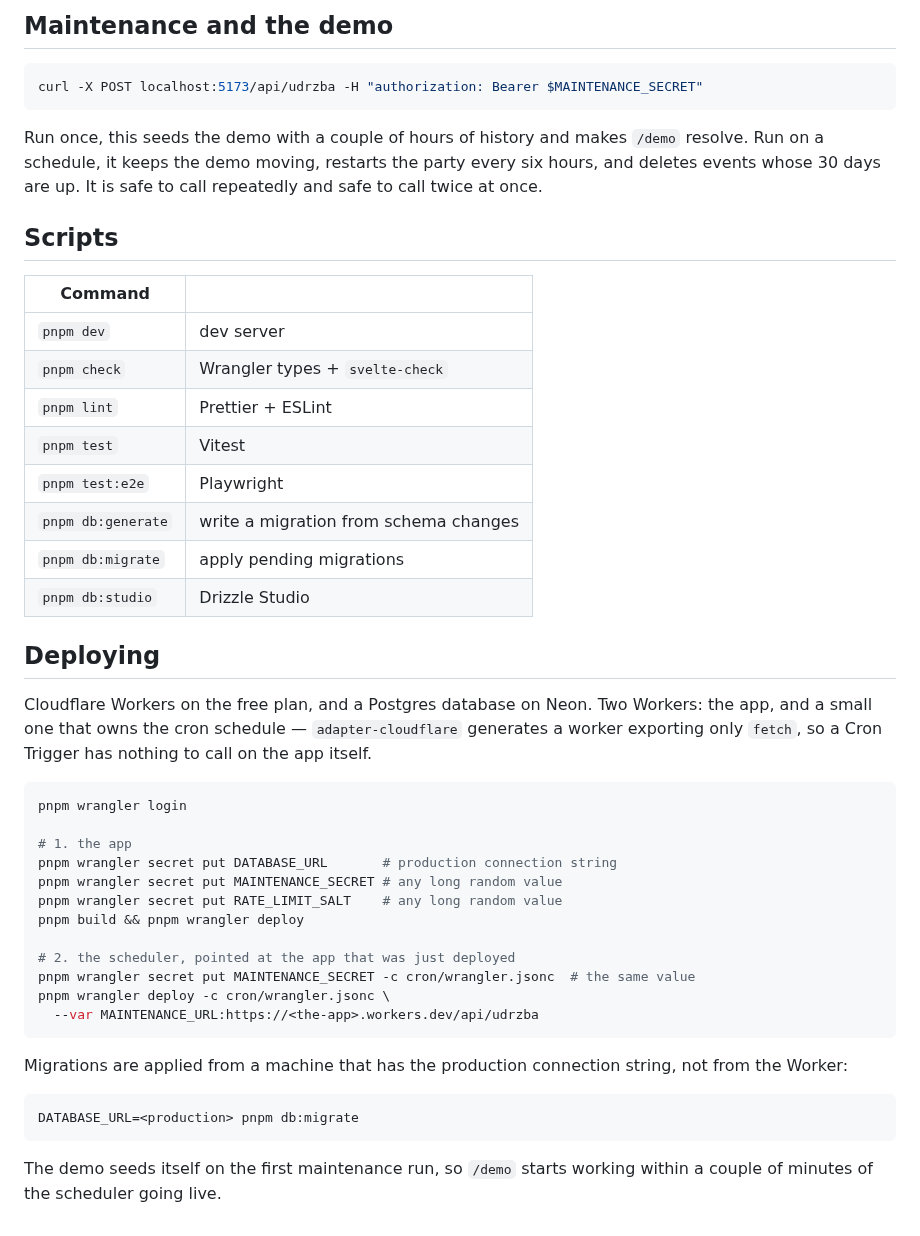
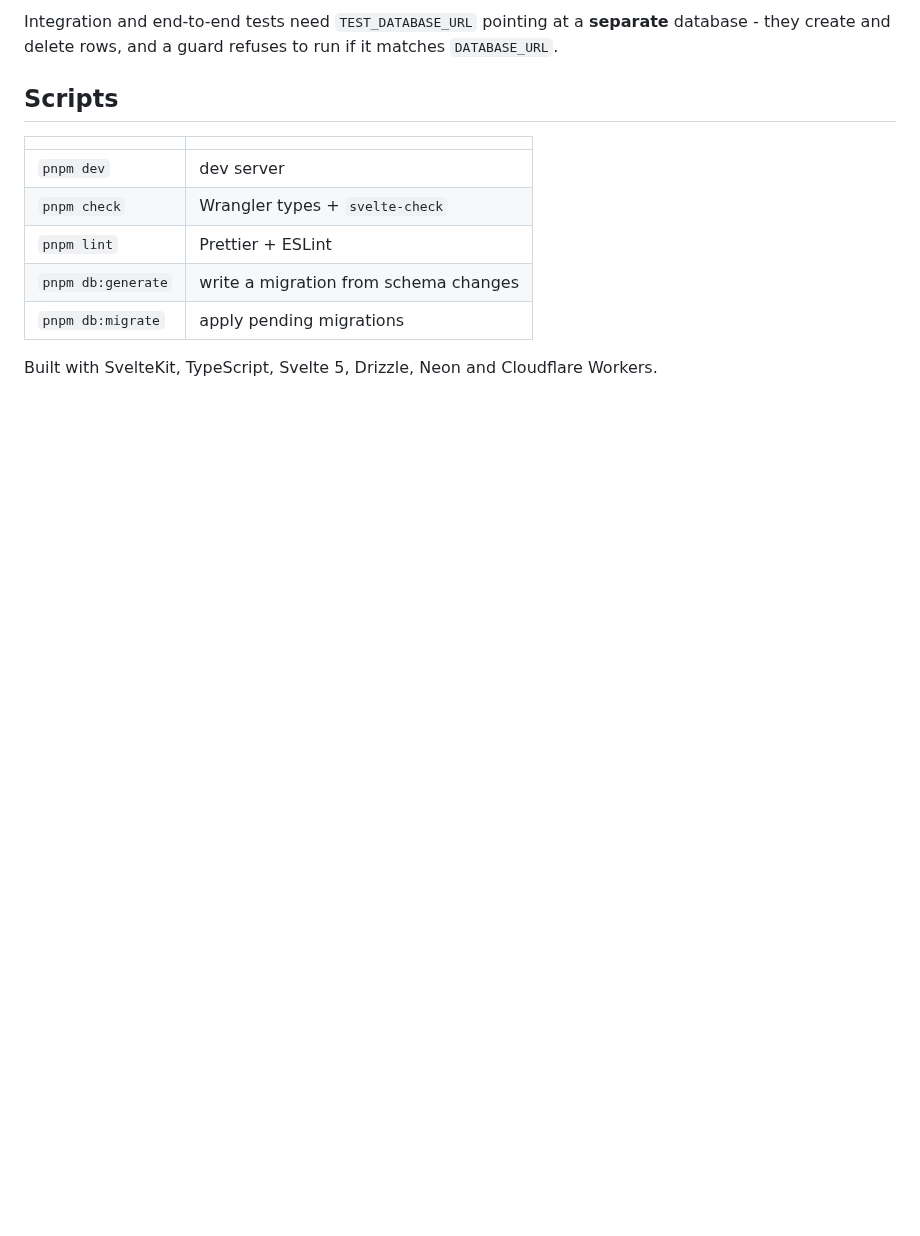
Before and after one commit to applepieas/svelte-drinking-dashboard, a Markdown page: README.md, the part around one of its changes. Drawn GitHub-style; blank space fills up the shorter version.

````diff
--- a/README.md
+++ b/README.md
@@ -136,57 +118,17 @@ pnpm test:e2e                              # end-to-end, including a no-JavaScri
 ```
 
-## Maintenance and the demo
-
-```sh
-curl -X POST localhost:5173/api/udrzba -H "authorization: Bearer $MAINTENANCE_SECRET"
-```
-
-Run once, this seeds the demo with a couple of hours of history and makes
-`/demo` resolve. Run on a schedule, it keeps the demo moving, restarts the party
-every six hours, and deletes events whose 30 days are up. It is safe to call
-repeatedly and safe to call twice at once.
+Integration and end-to-end tests need `TEST_DATABASE_URL` pointing at a
+**separate** database - they create and delete rows, and a guard refuses to run
+if it matches `DATABASE_URL`.
 
 ## Scripts
 
-| Command            |                                       |
+|                    |                                       |
 | ------------------ | ------------------------------------- |
 | `pnpm dev`         | dev server                            |
 | `pnpm check`       | Wrangler types + `svelte-check`       |
 | `pnpm lint`        | Prettier + ESLint                     |
-| `pnpm test`        | Vitest                                |
-| `pnpm test:e2e`    | Playwright                            |
 | `pnpm db:generate` | write a migration from schema changes |
 | `pnpm db:migrate`  | apply pending migrations              |
-| `pnpm db:studio`   | Drizzle Studio                        |
 
-## Deploying
-
-Cloudflare Workers on the free plan, and a Postgres database on Neon. Two
-Workers: the app, and a small one that owns the cron schedule — `adapter-cloudflare`
-generates a worker exporting only `fetch`, so a Cron Trigger has nothing to call
-on the app itself.
-
-```sh
-pnpm wrangler login
-
-# 1. the app
-pnpm wrangler secret put DATABASE_URL       # production connection string
-pnpm wrangler secret put MAINTENANCE_SECRET # any long random value
-pnpm wrangler secret put RATE_LIMIT_SALT    # any long random value
-pnpm build && pnpm wrangler deploy
-
-# 2. the scheduler, pointed at the app that was just deployed
-pnpm wrangler secret put MAINTENANCE_SECRET -c cron/wrangler.jsonc  # the same value
-pnpm wrangler deploy -c cron/wrangler.jsonc \
-  --var MAINTENANCE_URL:https://<the-app>.workers.dev/api/udrzba
-```
-
-Migrations are applied from a machine that has the production connection string,
-not from the Worker:
-
-```sh
-DATABASE_URL=<production> pnpm db:migrate
-```
-
-The demo seeds itself on the first maintenance run, so `/demo` starts working
-within a couple of minutes of the scheduler going live.
+Built with SvelteKit, TypeScript, Svelte 5, Drizzle, Neon and Cloudflare Workers.
````
Also changed, not shown: other parts of README.md (+92 -110 lines), docs/screen.png (added).
